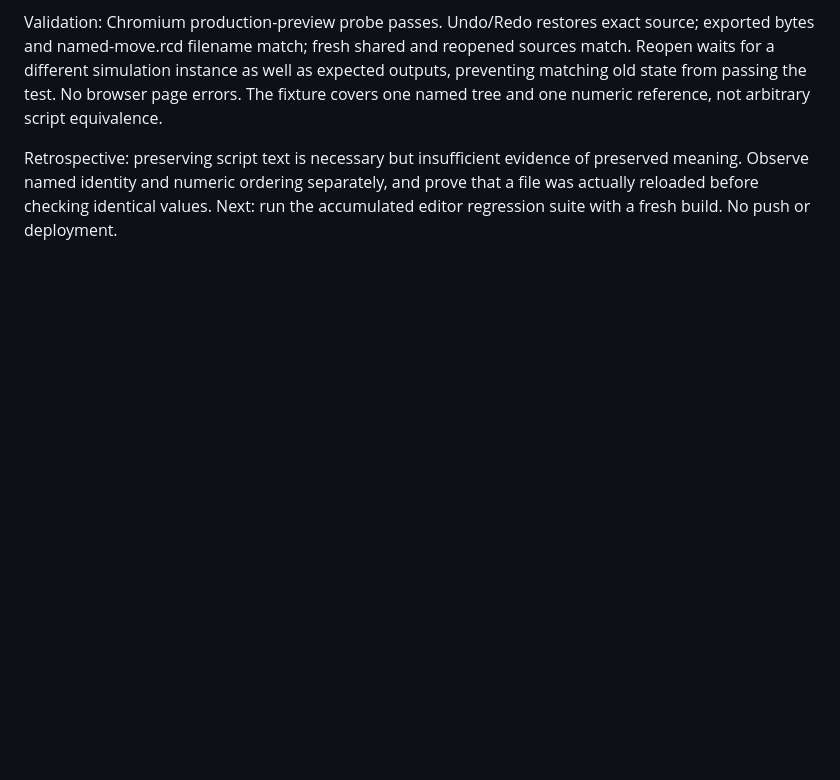
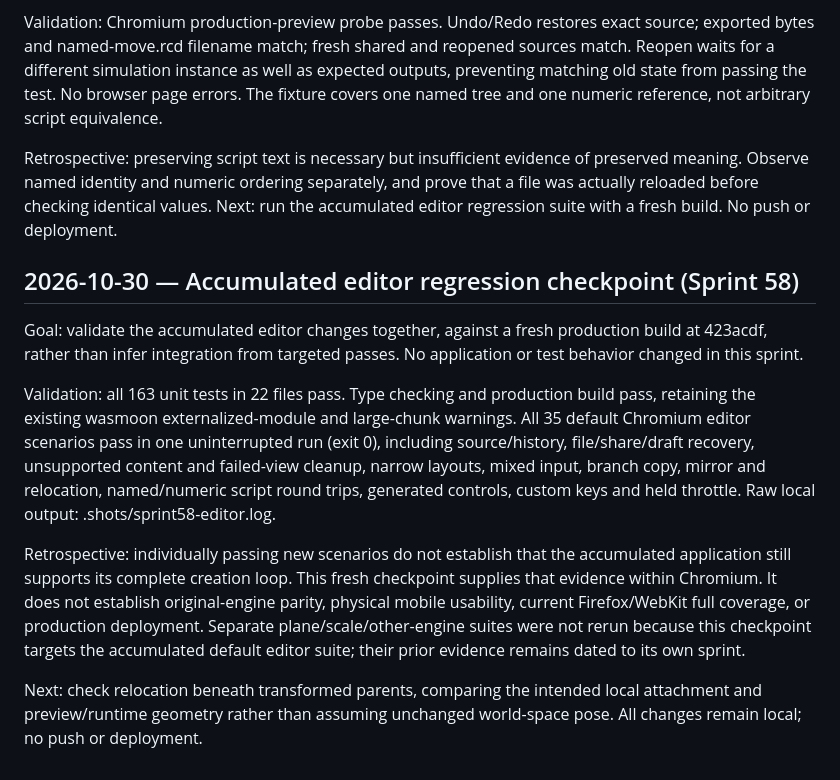
Before and after one commit to tomingtoming/snaptiles, a Markdown page: docs/editor-sprints.md, the part around the change. GitHub-like rendering; blank space fills up the shorter version.

Commit message:
docs: record full editor regression checkpoint

```diff
--- a/docs/editor-sprints.md
+++ b/docs/editor-sprints.md
@@ -1736,3 +1736,30 @@ of preserved meaning. Observe named identity and numeric ordering separately,
 and prove that a file was actually reloaded before checking identical values.
 Next: run the accumulated editor regression suite with a fresh build. No push
 or deployment.
+
+
+## 2026-10-30 — Accumulated editor regression checkpoint (Sprint 58)
+
+Goal: validate the accumulated editor changes together, against a fresh
+production build at 423acdf, rather than infer integration from targeted passes.
+No application or test behavior changed in this sprint.
+
+Validation: all 163 unit tests in 22 files pass. Type checking and production
+build pass, retaining the existing wasmoon externalized-module and large-chunk
+warnings. All 35 default Chromium editor scenarios pass in one uninterrupted
+run (exit 0), including source/history, file/share/draft recovery, unsupported
+content and failed-view cleanup, narrow layouts, mixed input, branch copy,
+mirror and relocation, named/numeric script round trips, generated controls,
+custom keys and held throttle. Raw local output: .shots/sprint58-editor.log.
+
+Retrospective: individually passing new scenarios do not establish that the
+accumulated application still supports its complete creation loop. This fresh
+checkpoint supplies that evidence within Chromium. It does not establish
+original-engine parity, physical mobile usability, current Firefox/WebKit full
+coverage, or production deployment. Separate plane/scale/other-engine suites
+were not rerun because this checkpoint targets the accumulated default editor
+suite; their prior evidence remains dated to its own sprint.
+
+Next: check relocation beneath transformed parents, comparing the intended
+local attachment and preview/runtime geometry rather than assuming unchanged
+world-space pose. All changes remain local; no push or deployment.
```
